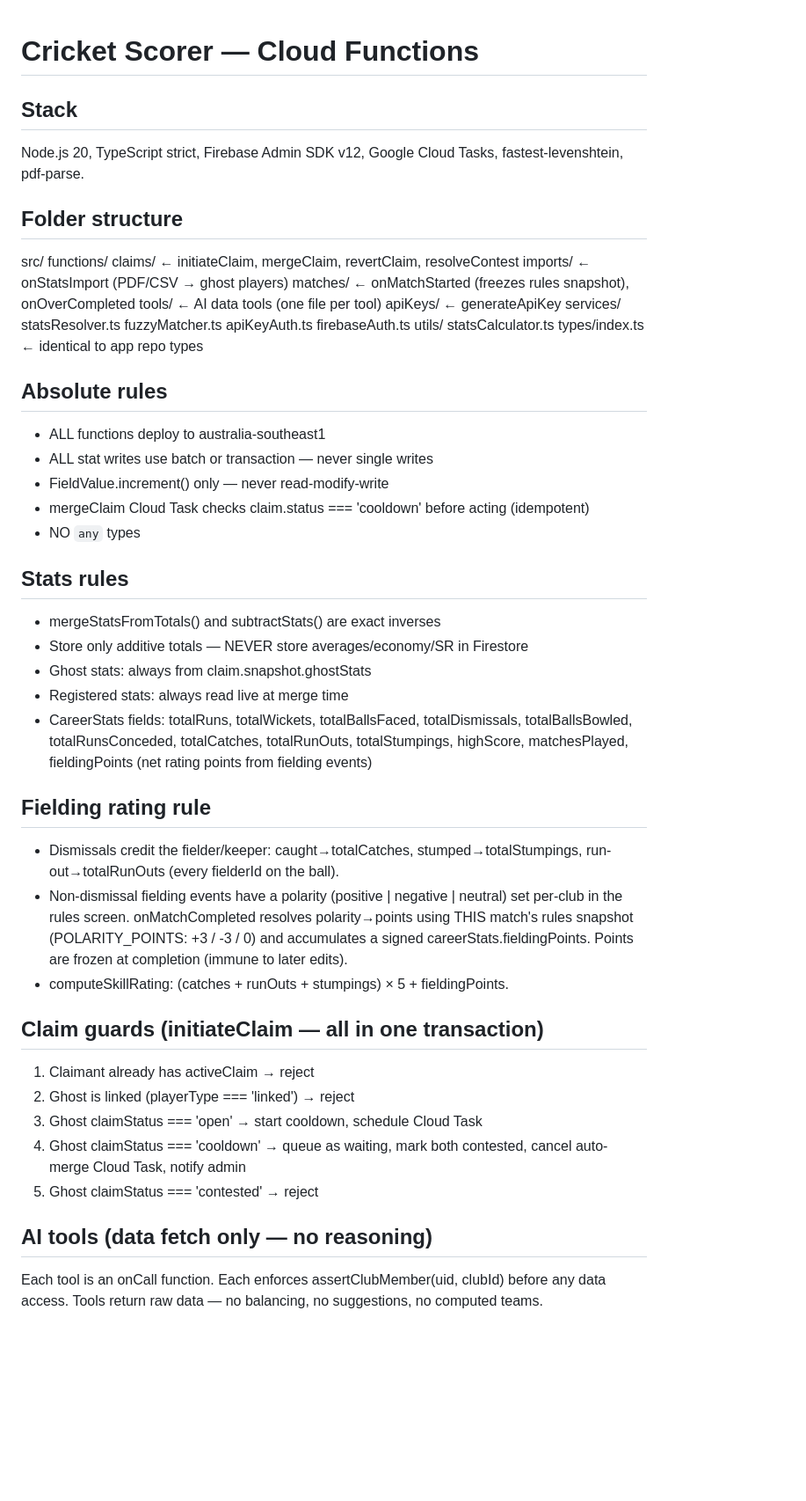
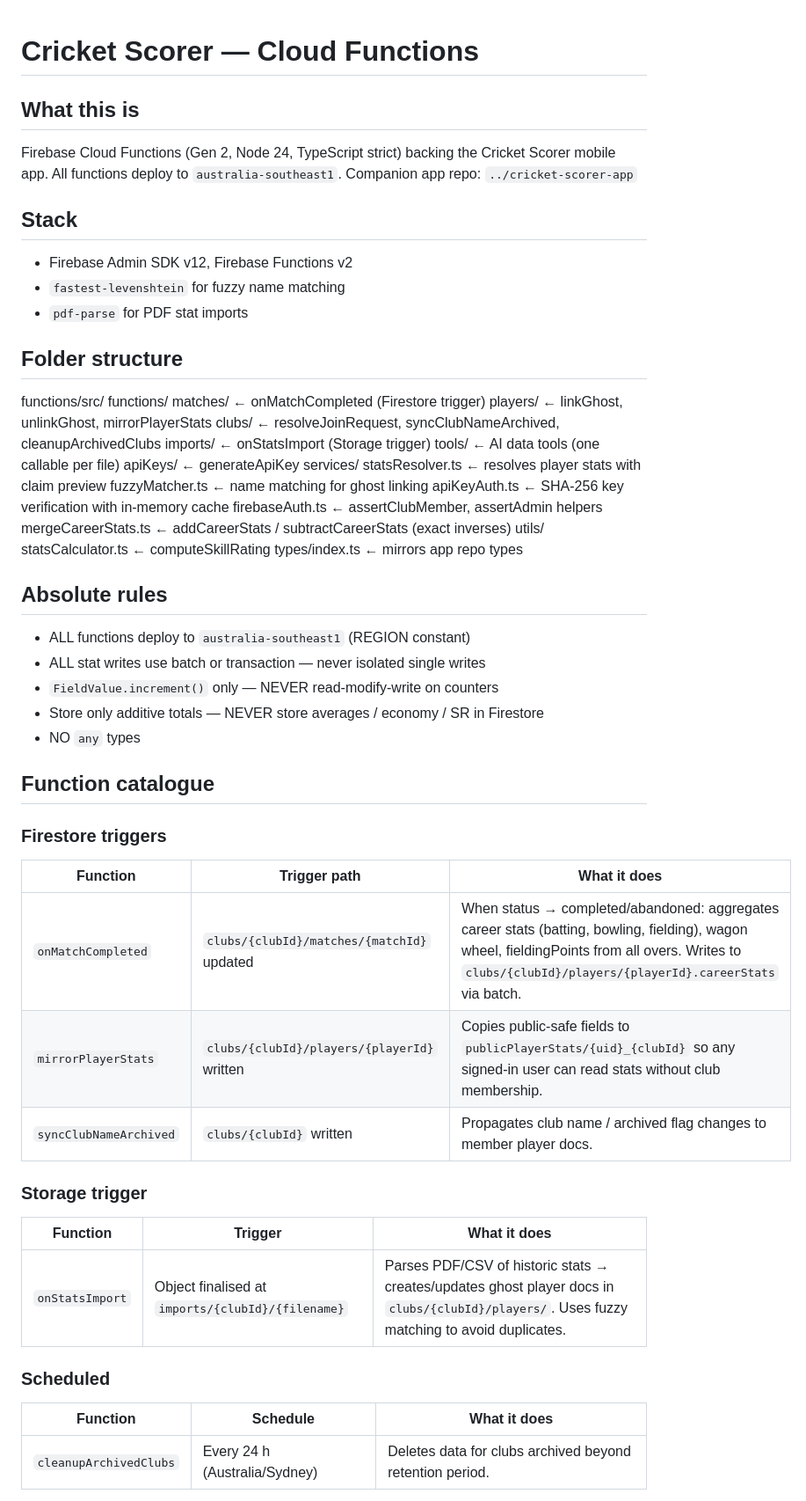
Before and after one commit to sumanthns-commits/cricket-scorer-functions, a Markdown page: CLAUDE.md, the part around one of its changes. Shown at 88% size. GitHub-like rendering; blank space fills up the shorter version.

```diff
--- a/CLAUDE.md
+++ b/CLAUDE.md
@@ -1,61 +1,57 @@
 # Cricket Scorer — Cloud Functions
 
+## What this is
+Firebase Cloud Functions (Gen 2, Node 24, TypeScript strict) backing the Cricket Scorer
+mobile app. All functions deploy to `australia-southeast1`.
+Companion app repo: `../cricket-scorer-app`
+
 ## Stack
-Node.js 20, TypeScript strict, Firebase Admin SDK v12,
-Google Cloud Tasks, fastest-levenshtein, pdf-parse.
+- Firebase Admin SDK v12, Firebase Functions v2
+- `fastest-levenshtein` for fuzzy name matching
+- `pdf-parse` for PDF stat imports
 
 ## Folder structure
-src/
+functions/src/
   functions/
-    claims/       ← initiateClaim, mergeClaim, revertClaim, resolveContest
-    imports/      ← onStatsImport (PDF/CSV → ghost players)
-    matches/      ← onMatchStarted (freezes rules snapshot), onOverCompleted
-    tools/        ← AI data tools (one file per tool)
-    apiKeys/      ← generateApiKey
+    matches/   ← onMatchCompleted (Firestore trigger)
+    players/   ← linkGhost, unlinkGhost, mirrorPlayerStats
+    clubs/     ← resolveJoinRequest, syncClubNameArchived, cleanupArchivedClubs
+    imports/   ← onStatsImport (Storage trigger)
+    tools/     ← AI data tools (one callable per file)
+    apiKeys/   ← generateApiKey
   services/
-    statsResolver.ts
-    fuzzyMatcher.ts
-    apiKeyAuth.ts
-    firebaseAuth.ts
+    statsResolver.ts    ← resolves player stats with claim preview
+    fuzzyMatcher.ts     ← name matching for ghost linking
+    apiKeyAuth.ts       ← SHA-256 key verification with in-memory cache
+    firebaseAuth.ts     ← assertClubMember, assertAdmin helpers
+    mergeCareerStats.ts ← addCareerStats / subtractCareerStats (exact inverses)
   utils/
-    statsCalculator.ts
-  types/index.ts  ← identical to app repo types
+    statsCalculator.ts  ← computeSkillRating
+  types/index.ts        ← mirrors app repo types
 
 ## Absolute rules
-- ALL functions deploy to australia-southeast1
-- ALL stat writes use batch or transaction — never single writes
-- FieldValue.increment() only — never read-modify-write
-- mergeClaim Cloud Task checks claim.status === 'cooldown' before acting (idempotent)
+- ALL functions deploy to `australia-southeast1` (REGION constant)
+- ALL stat writes use batch or transaction — never isolated single writes
+- `FieldValue.increment()` only — NEVER read-modify-write on counters
+- Store only additive totals — NEVER store averages / economy / SR in Firestore
 - NO `any` types
 
-## Stats rules
-- mergeStatsFromTotals() and subtractStats() are exact inverses
-- Store only additive totals — NEVER store averages/economy/SR in Firestore
-- Ghost stats: always from claim.snapshot.ghostStats
-- Registered stats: always read live at merge time
-- CareerStats fields: totalRuns, totalWickets, totalBallsFaced, totalDismissals,
-  totalBallsBowled, totalRunsConceded, totalCatches, totalRunOuts, totalStumpings,
-  highScore, matchesPlayed, fieldingPoints (net rating points from fielding events)
+## Function catalogue
 
-## Fielding rating rule
-- Dismissals credit the fielder/keeper: caught→totalCatches, stumped→totalStumpings,
-  run-out→totalRunOuts (every fielderId on the ball).
-- Non-dismissal fielding events have a polarity (positive | negative | neutral) set
-  per-club in the rules screen. onMatchCompleted resolves polarity→points using THIS
-  match's rules snapshot (POLARITY_POINTS: +3 / -3 / 0) and accumulates a signed
-  careerStats.fieldingPoints. Points are frozen at completion (immune to later edits).
-- computeSkillRating: (catches + runOuts + stumpings) × 5 + fieldingPoints.
+### Firestore triggers
+| Function | Trigger path | What it does |
+|---|---|---|
+| `onMatchCompleted` | `clubs/{clubId}/matches/{matchId}` updated | When status → completed/abandoned: aggregates career stats (batting, bowling, fielding), wagon wheel, fieldingPoints from all overs. Writes to `clubs/{clubId}/players/{playerId}.careerStats` via batch. |
+| `mirrorPlayerStats` | `clubs/{clubId}/players/{playerId}` written | Copies public-safe fields to `publicPlayerStats/{uid}_{clubId}` so any signed-in user can read stats without club membership. |
+| `syncClubNameArchived` | `clubs/{clubId}` written | Propagates club name / archived flag changes to member player docs. |
 
-## Claim guards (initiateClaim — all in one transaction)
-1. Claimant already has activeClaim → reject
-2. Ghost is linked (playerType === 'linked') → reject
-3. Ghost claimStatus === 'open' → start cooldown, schedule Cloud Task
-4. Ghost claimStatus === 'cooldown' → queue as waiting, mark both contested,
-   cancel auto-merge Cloud Task, notify admin
-5. Ghost claimStatus === 'contested' → reject
+### Storage trigger
+| Function | Trigger | What it does |
+|---|---|---|
+| `onStatsImport` | Object finalised at `imports/{clubId}/{filename}` | Parses PDF/CSV of historic stats → creates/updates ghost player docs in `clubs/{clubId}/players/`. Uses fuzzy matching to avoid duplicates. |
 
-## AI tools (data fetch only — no reasoning)
-Each tool is an onCall function.
-Each enforces assertClubMember(uid, clubId) before any data access.
-Tools return raw data — no balancing, no suggestions, no computed teams.
+### Scheduled
+| Function | Schedule | What it does |
+|---|---|---|
+| `cleanupArchivedClubs` | Every 24 h (Australia/Sydney) | Deletes data for clubs archived beyond retention period. |
 
```
Also changed, not shown: other parts of CLAUDE.md (+72 -10 lines).
